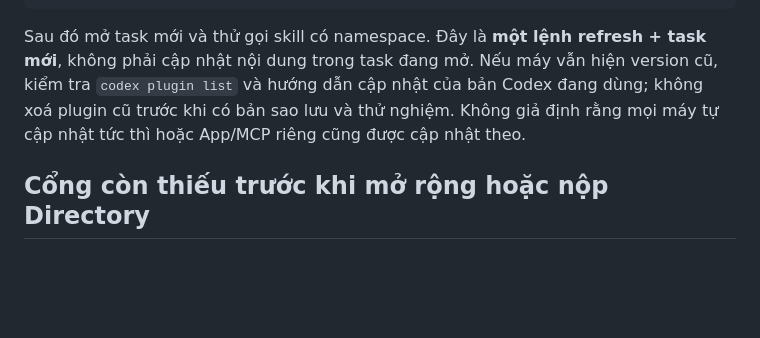
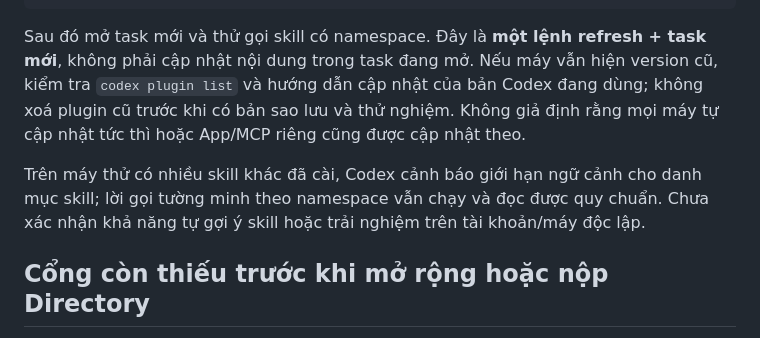
Before and after one commit to vinhvo2010/vietjet-marketing-plugin-suite, a Markdown page: TEAM_PLUGIN_RELEASE_2026-09-23.md, the part around the change. GitHub-like rendering; blank space fills up the shorter version.

Commit message:
docs: note skill-context warning in beta refresh guide

```diff
--- a/TEAM_PLUGIN_RELEASE_2026-09-23.md
+++ b/TEAM_PLUGIN_RELEASE_2026-09-23.md
@@ -28,6 +28,8 @@ codex plugin marketplace upgrade vietjet-team
 
 Sau đó mở task mới và thử gọi skill có namespace. Đây là **một lệnh refresh + task mới**, không phải cập nhật nội dung trong task đang mở. Nếu máy vẫn hiện version cũ, kiểm tra `codex plugin list` và hướng dẫn cập nhật của bản Codex đang dùng; không xoá plugin cũ trước khi có bản sao lưu và thử nghiệm. Không giả định rằng mọi máy tự cập nhật tức thì hoặc App/MCP riêng cũng được cập nhật theo.
 
+Trên máy thử có nhiều skill khác đã cài, Codex cảnh báo giới hạn ngữ cảnh cho danh mục skill; lời gọi tường minh theo namespace vẫn chạy và đọc được quy chuẩn. Chưa xác nhận khả năng tự gợi ý skill hoặc trải nghiệm trên tài khoản/máy độc lập.
+
 ## Cổng còn thiếu trước khi mở rộng hoặc nộp Directory
 
 - Xác nhận ai có quyền phát hành tên, nhận diện và nội dung Vietjet; vì source hiện ghi giấy phép `Proprietary`.
```
